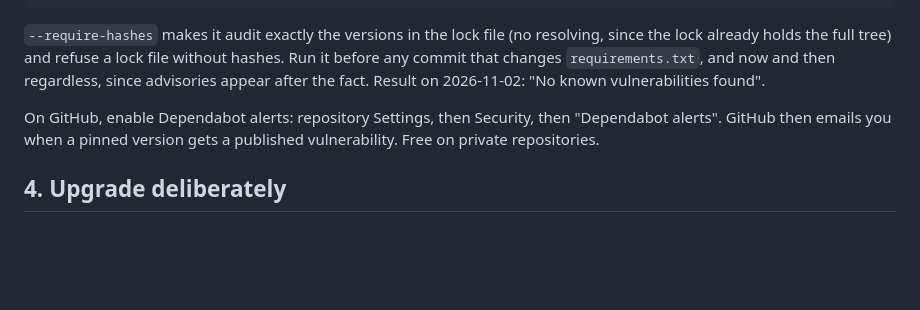
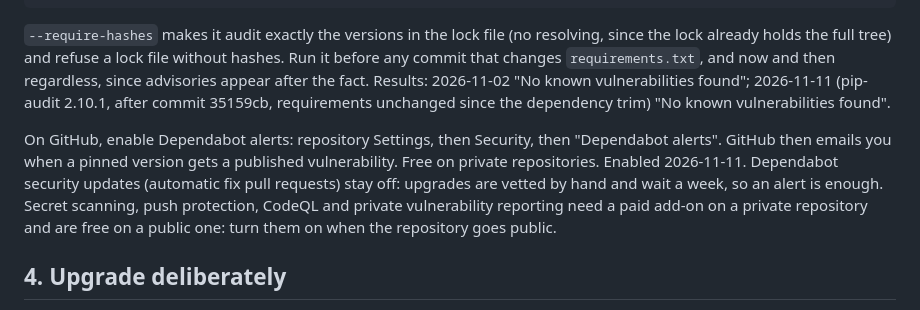
Before and after one commit to tacodawg47/cti-toolkit, a Markdown page: docs/runbooks/dependency-policy.md, the part around the change. Drawn GitHub-style; blank space fills up the shorter version.

Commit message:
Runbook: pip-audit result for 2026-11-11 and GitHub security settings
pip-audit 2.10.1 against the locked requirements: no known
vulnerabilities. Records that Dependabot alerts are on, that automatic
fix pull requests stay off (upgrades are vetted by hand), and which
features to enable when the repository goes public.

Co-Authored-By: Claude Opus 5.5 <noreply@anthropic.com>

```diff
--- a/docs/runbooks/dependency-policy.md
+++ b/docs/runbooks/dependency-policy.md
@@ -79,11 +79,18 @@ py -3.12 -m venv .venv-tools
 (no resolving, since the lock already holds the full tree) and refuse a lock
 file without hashes. Run it before any commit that changes
 `requirements.txt`, and now and then regardless, since advisories appear
-after the fact. Result on 2026-11-02: "No known vulnerabilities found".
+after the fact. Results: 2026-11-02 "No known vulnerabilities found";
+2026-11-11 (pip-audit 2.10.1, after commit 35159cb, requirements unchanged
+since the dependency trim) "No known vulnerabilities found".
 
 On GitHub, enable Dependabot alerts: repository Settings, then Security,
 then "Dependabot alerts". GitHub then emails you when a pinned version gets
-a published vulnerability. Free on private repositories.
+a published vulnerability. Free on private repositories. Enabled
+2026-11-11. Dependabot security updates (automatic fix pull requests) stay
+off: upgrades are vetted by hand and wait a week, so an alert is enough.
+Secret scanning, push protection, CodeQL and private vulnerability
+reporting need a paid add-on on a private repository and are free on a
+public one: turn them on when the repository goes public.
 
 ## 4. Upgrade deliberately
 
```
